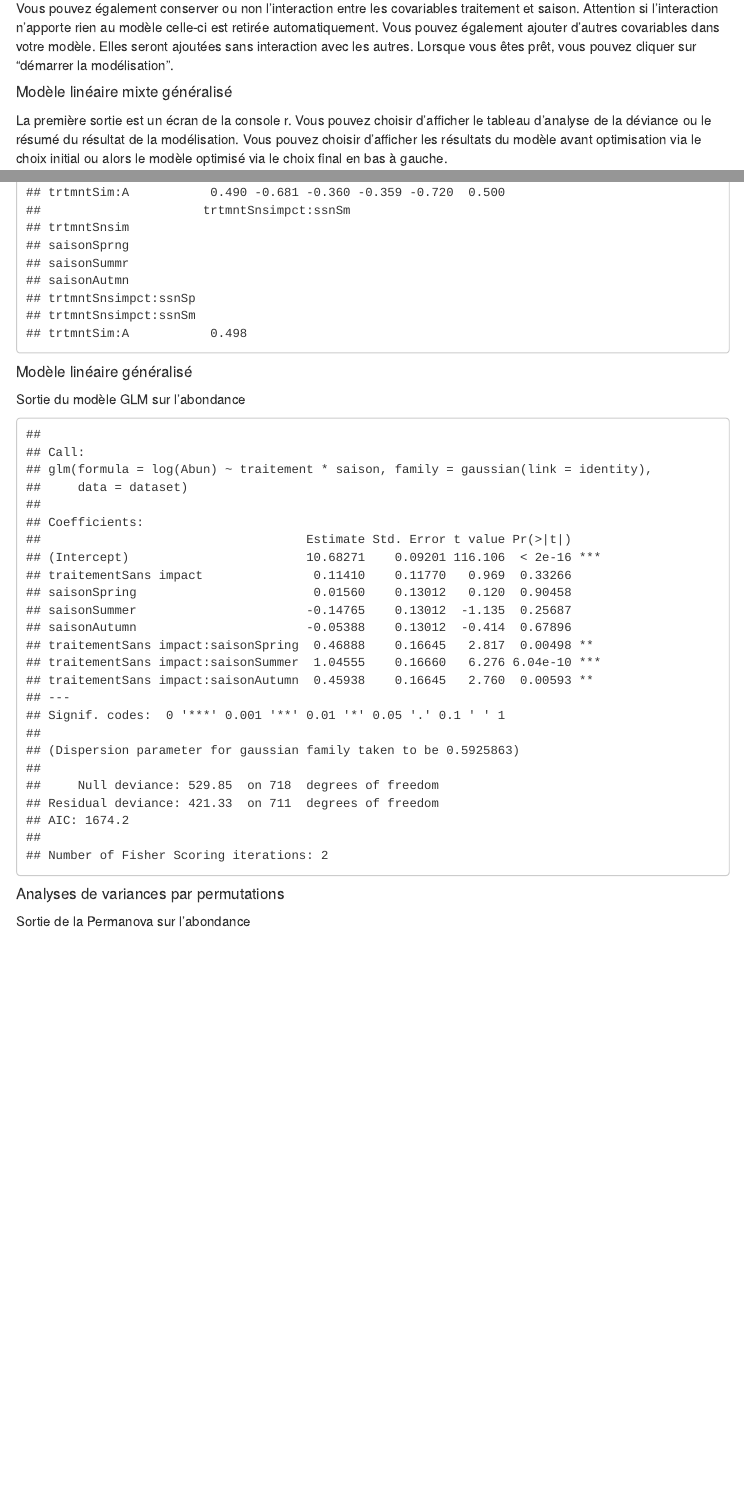
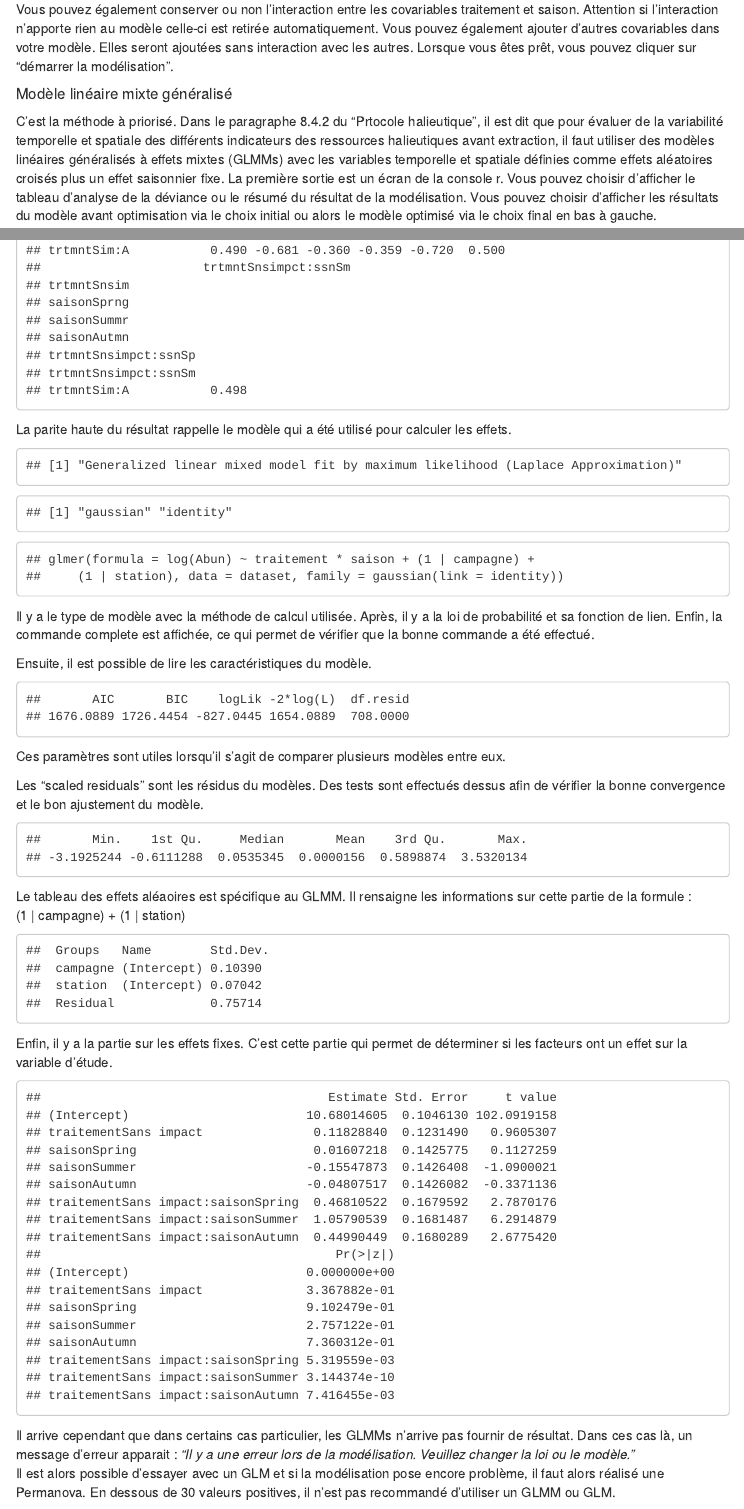
Before and after one commit to Aurel-HB/GranulatShiny, an R Markdown document (Guide_utilisateur.Rmd): the page in a window 1100 px wide, from 12210 px down before the commit and from 11800 px down after it, so that both start at the same text, and a second part further down, joined at a grey line. Rendered offline with R 4.5, knitr and Pandoc, with nearby package versions; code that draws random numbers runs with fixed seeds of ours; some code elsewhere in the file could not run offline; menus at the side of the page are left out.

Commit message:
maj 04/04/24

````diff
--- a/Guide_utilisateur.Rmd
+++ b/Guide_utilisateur.Rmd
@@ -7,6 +7,8 @@ output:
     toc: true
     toc_float: true
   pdf_document:
+    toc: true
+  word_document:
     toc: true
 ---
 
@@ -441,7 +435,7 @@ Vous pouvez également conserver ou non l'interaction entre les covariables trai
 
 ##### Modèle linéaire mixte généralisé
 
-La première sortie est un écran de la console r. Vous pouvez choisir d'afficher le tableau d'analyse de la déviance ou le résumé du résultat de la modélisation. Vous pouvez choisir d'afficher les résultats du modèle avant optimisation via le choix initial ou alors le modèle optimisé via le choix final en bas à gauche.<br>
+C'est la méthode à priorisé. Dans le paragraphe 8.4.2 du "Prtocole halieutique", il est dit que pour évaluer de la variabilité temporelle et spatiale des différents indicateurs des ressources halieutiques avant extraction, il faut utiliser des modèles linéaires généralisés à effets mixtes (GLMMs) avec les variables temporelle et spatiale définies comme effets aléatoires croisés plus un effet saisonnier fixe. La première sortie est un écran de la console r. Vous pouvez choisir d'afficher le tableau d'analyse de la déviance ou le résumé du résultat de la modélisation. Vous pouvez choisir d'afficher les résultats du modèle avant optimisation via le choix initial ou alors le modèle optimisé via le choix final en bas à gauche.<br>
 
 Sortie du modèle GLMM sur l'abondance.
 
@@ -453,3 +449,40 @@ summary(GLMM)
+La parite haute du résultat rappelle le modèle qui a été utilisé pour calculer les effets.
+
+```{r, echo=FALSE, warning=FALSE}
+GLMM_summary$methTitle
+c(GLMM_summary$family,GLMM_summary$link)
+GLMM_summary$call
+```
+
+Il y a le type de modèle avec la méthode de calcul utilisée. Après, il y a la loi de probabilité et sa fonction de lien. Enfin, la commande complete est affichée, ce qui permet de vérifier que la bonne commande a été effectué.
+
+Ensuite, il est possible de lire les caractéristiques du modèle.
+
+```{r, echo=FALSE, warning=FALSE}
+GLMM_summary$AICtab
+```
+
+Ces paramètres sont utiles lorsqu'il s'agit de comparer plusieurs modèles entre eux.
+
+Les "scaled residuals" sont les résidus du modèles. Des tests sont effectués dessus afin de vérifier la bonne convergence et le bon ajustement du modèle.
+
+```{r, echo=FALSE, warning=FALSE}
+summary(GLMM_summary[["residuals"]])
+```
+
+Le tableau des effets aléaoires est spécifique au GLMM. Il rensaigne les informations sur cette partie de la formule :<br> (1 \| campagne) + (1 \| station)
+
+```{r, echo=FALSE, warning=FALSE}
+GLMM_summary[["varcor"]]
+```
+
+Enfin, il y a la partie sur les effets fixes. C'est cette partie qui permet de déterminer si les facteurs ont un effet sur la variable d'étude.
+
+```{r, echo=FALSE, warning=FALSE}
+GLMM_summary[["coefficients"]]
+```
+
+Il arrive cependant que dans certains cas particulier, les GLMMs n'arrive pas fournir de résultat. Dans ces cas là, un message d'erreur apparait : *"Il y a une erreur lors de la modélisation. Veuillez changer la loi ou le modèle."* <br> Il est alors possible d'essayer avec un GLM et si la modélisation pose encore problème, il faut alors réalisé une Permanova. En dessous de 30 valeurs positives, il n'est pas recommandé d'utiliser un GLMM ou GLM.
 
 ##### Modèle linéaire généralisé
 
````
Also changed, not shown: Guide_utilisateur.Rmd (32 more changed lines), 1 other file.
